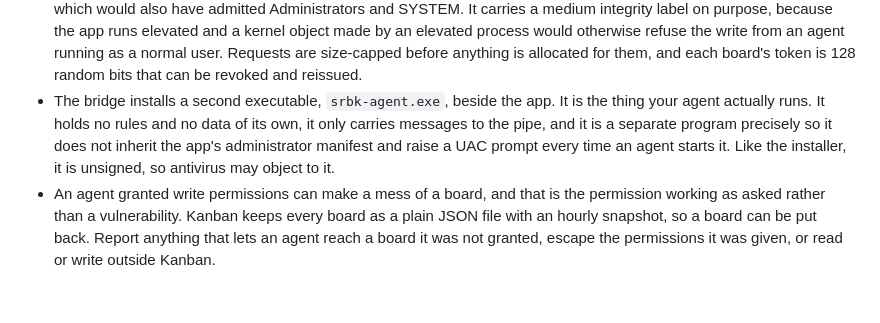
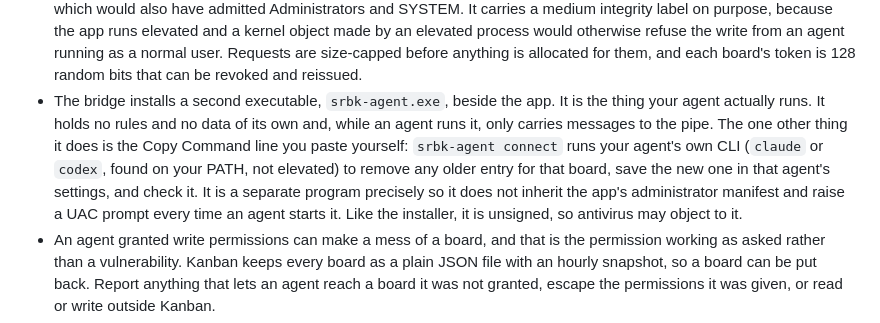
Before and after one commit to RailbladeOfficial/Swiss-RB-Knife, a Markdown page: SECURITY.md, the part around the change. GitHub-like rendering; blank space fills up the shorter version.

```diff
--- a/SECURITY.md
+++ b/SECURITY.md
@@ -36,7 +36,7 @@ These are deliberate choices, explained in the README's **Security & Privacy** s
 - To notice a Windows lock at all, the app subclasses its own window and registers for session notifications (`WM_WTSSESSION_CHANGE`). It watches for lock/unlock and passes every other message straight through; it reads nothing about the session.
 - The Kanban agent bridge is off by default and every permission inside it starts off. It lets a local AI coding agent (Claude Code, Codex, anything that speaks MCP) read and change cards on ONE board you point it at. Nothing about it crosses the internet: the agent talks to a Windows named pipe on this machine, and the app itself decides every request rather than trusting the agent to check. A refusal names the switch that would have allowed it, and every request, allowed or refused, is listed in the board's activity log.
 - That pipe is scoped to your own Windows account. Its security descriptor is set by hand rather than taking the default, which would also have admitted Administrators and SYSTEM. It carries a medium integrity label on purpose, because the app runs elevated and a kernel object made by an elevated process would otherwise refuse the write from an agent running as a normal user. Requests are size-capped before anything is allocated for them, and each board's token is 128 random bits that can be revoked and reissued.
-- The bridge installs a second executable, `srbk-agent.exe`, beside the app. It is the thing your agent actually runs. It holds no rules and no data of its own, it only carries messages to the pipe, and it is a separate program precisely so it does not inherit the app's administrator manifest and raise a UAC prompt every time an agent starts it. Like the installer, it is unsigned, so antivirus may object to it.
+- The bridge installs a second executable, `srbk-agent.exe`, beside the app. It is the thing your agent actually runs. It holds no rules and no data of its own and, while an agent runs it, only carries messages to the pipe. The one other thing it does is the Copy Command line you paste yourself: `srbk-agent connect` runs your agent's own CLI (`claude` or `codex`, found on your PATH, not elevated) to remove any older entry for that board, save the new one in that agent's settings, and check it. It is a separate program precisely so it does not inherit the app's administrator manifest and raise a UAC prompt every time an agent starts it. Like the installer, it is unsigned, so antivirus may object to it.
 - An agent granted write permissions can make a mess of a board, and that is the permission working as asked rather than a vulnerability. Kanban keeps every board as a plain JSON file with an hourly snapshot, so a board can be put back. Report anything that lets an agent reach a board it was not granted, escape the permissions it was given, or read or write outside Kanban.
 - New Version Notification is opt-in and off by default. When it's on, the app makes a single read-only request to GitHub's public Releases API to check for a newer version. That's the app's only network call, and it sends no personal data (see the README's **Security & Privacy** section).
 - Several tools take a path you picked: the images and folders in Image CCR, the sources and destinations in Auto-Backup, the spreadsheet Game Stats reads, the files you attach to a Kanban card. That is what those tools are for, so the path has to come from you. Nothing WRITES to a path chosen this way except the tools whose whole job is writing there.
```
Also changed, not shown: README.md (+1 -1 lines).
